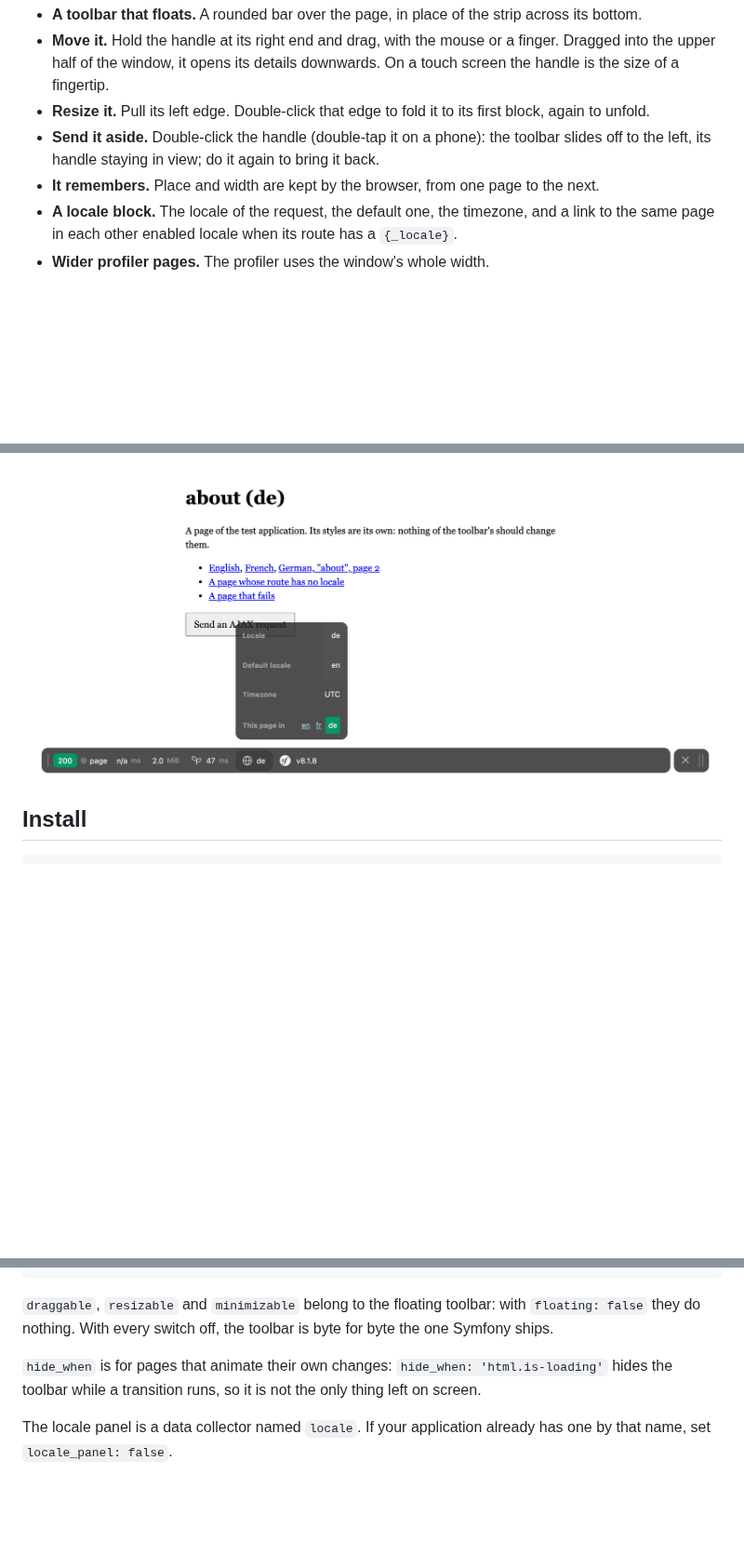
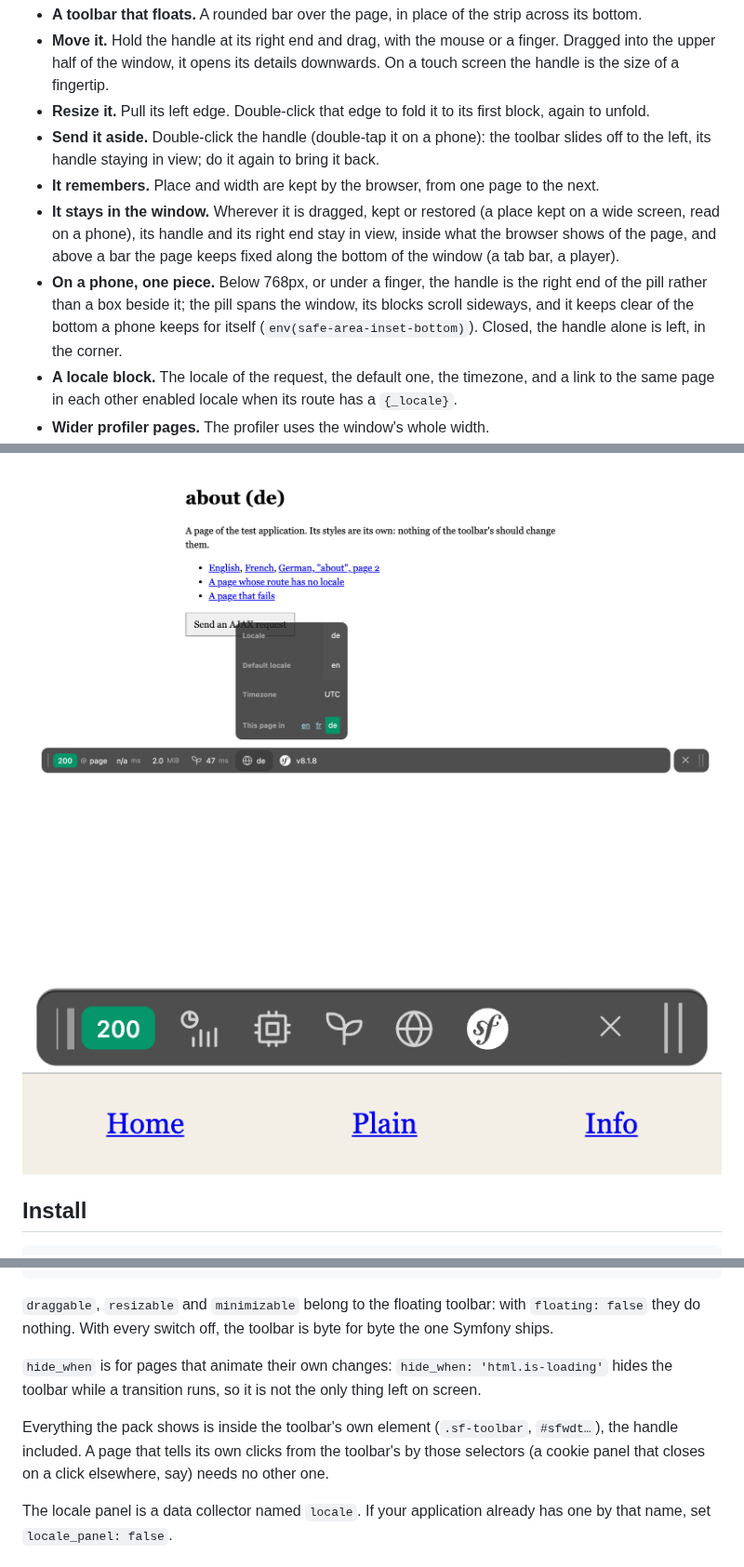
Before and after one commit to glitchr-studio/symfony-profiler-pack, a Markdown page: README.md, 3 parts joined by grey strips. Shown at 93% size. GitHub-like rendering; pictures changed too: docs/images/phone.png (added); blank space fills up the shorter version.

```diff
--- a/README.md
+++ b/README.md
@@ -20,6 +20,13 @@ which installs the profiler itself. This one adds to it.
 - **Send it aside.** Double-click the handle (double-tap it on a phone): the toolbar slides off to
   the left, its handle staying in view; do it again to bring it back.
 - **It remembers.** Place and width are kept by the browser, from one page to the next.
+- **It stays in the window.** Wherever it is dragged, kept or restored (a place kept on a wide screen,
+  read on a phone), its handle and its right end stay in view, inside what the browser shows of the
+  page, and above a bar the page keeps fixed along the bottom of the window (a tab bar, a player).
+- **On a phone, one piece.** Below 768px, or under a finger, the handle is the right end of the pill
+  rather than a box beside it; the pill spans the window, its blocks scroll sideways, and it keeps
+  clear of the bottom a phone keeps for itself (`env(safe-area-inset-bottom)`). Closed, the handle
+  alone is left, in the corner.
 - **A locale block.** The locale of the request, the default one, the timezone, and a link to the
   same page in each other enabled locale when its route has a `{_locale}`.
 - **Wider profiler pages.** The profiler uses the window's whole width.
@@ -31,6 +38,8 @@ A plain click on the handle still opens and closes the toolbar, as it always did
 ![Moved to the top and made narrower: details open downwards](docs/images/moved.png)
 
 ![The locale block: the same page in the other locales](docs/images/locale.png)
+
+![On a phone: one piece, above the page's own bar along the bottom](docs/images/phone.png)
 
 ## Install
 
@@ -78,6 +87,10 @@ do nothing. With every switch off, the toolbar is byte for byte the one Symfony
 `hide_when` is for pages that animate their own changes: `hide_when: 'html.is-loading'` hides the
 toolbar while a transition runs, so it is not the only thing left on screen.
 
+Everything the pack shows is inside the toolbar's own element (`.sf-toolbar`, `#sfwdt…`), the
+handle included. A page that tells its own clicks from the toolbar's by those selectors (a cookie
+panel that closes on a click elsewhere, say) needs no other one.
+
 The locale panel is a data collector named `locale`. If your application already has one by that name,
 set `locale_panel: false`.
 
```
Also changed, not shown: other parts of README.md (+3 -0 lines), docs/how-it-works.md (+32 -0 lines), 5 other files.
